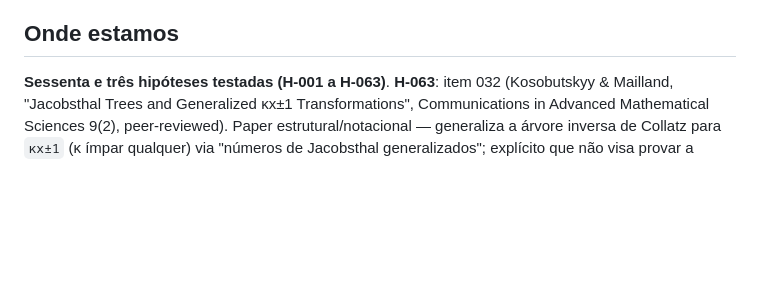
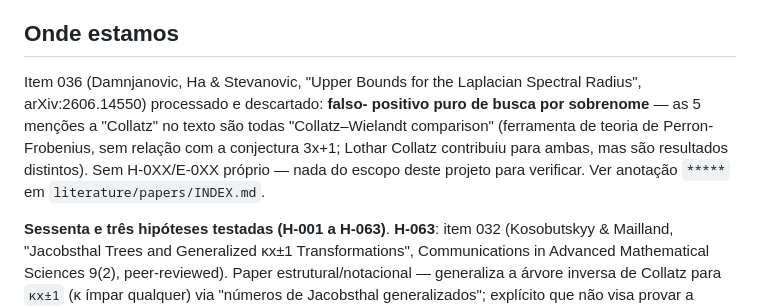
Before and after one commit to rat/collatz, a Markdown page: projects/collatz/STATE.md, the part around the change. Drawn GitHub-style; blank space fills up the shorter version.

Commit message:
Descarta item 036 (Damnjanovic et al., Laplacian spectral radius) — falso-positivo de busca por sobrenome
As 5 mencoes a "Collatz" no paper sao todas "Collatz-Wielandt
comparison" (teoria de Perron-Frobenius), sem relacao com a conjectura
3x+1. Nao ha conteudo do escopo deste projeto para revisar.

Co-Authored-By: Claude Sonnet 5 <noreply@anthropic.com>
Claude-Session: https://claude.ai/code/session_014zu1WfkC3825WZzjyDew5c

```diff
--- a/projects/collatz/STATE.md
+++ b/projects/collatz/STATE.md
@@ -96,6 +96,15 @@ teórico em nossa escala menor — consistente com o próprio paper, não é
 erro. Verificado com `advisor()`.
 
 ## Onde estamos
+
+Item 036 (Damnjanovic, Ha & Stevanovic, "Upper Bounds for the Laplacian
+Spectral Radius", arXiv:2606.14550) processado e descartado: **falso-
+positivo puro de busca por sobrenome** — as 5 menções a "Collatz" no
+texto são todas "Collatz–Wielandt comparison" (ferramenta de teoria de
+Perron-Frobenius, sem relação com a conjectura 3x+1; Lothar Collatz
+contribuiu para ambas, mas são resultados distintos). Sem H-0XX/E-0XX
+próprio — nada do escopo deste projeto para verificar. Ver anotação
+`*****` em `literature/papers/INDEX.md`.
 
 **Sessenta e três hipóteses testadas (H-001 a H-063)**. **H-063**: item
 032 (Kosobutskyy & Mailland, "Jacobsthal Trees and Generalized κx±1
```
Also changed, not shown: 1 other file.
